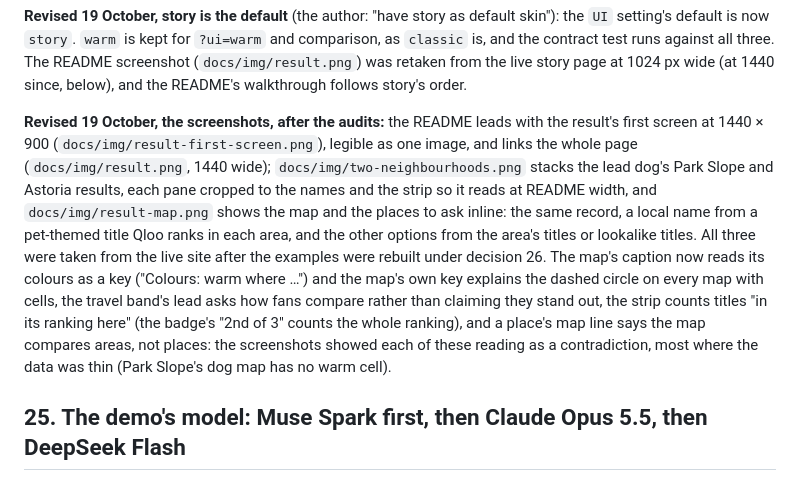
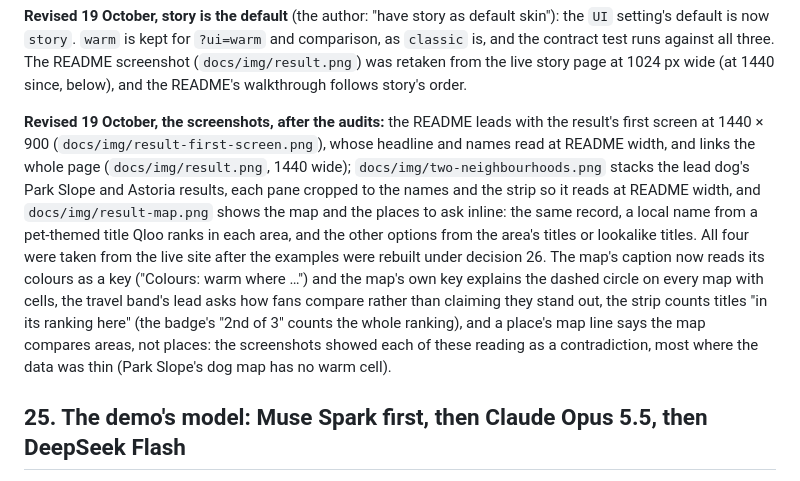
Before and after one commit to bsabau/namesake, a Markdown page: docs/decisions.md, the part around the change. Rendered like a GitHub page.

```diff
--- a/docs/decisions.md
+++ b/docs/decisions.md
@@ -378,7 +378,7 @@ The refusal keeps the edit and names the missing words.
 
 **Revised 19 October, story is the default** (the author: "have story as default skin"): the `UI` setting's default is now `story`. `warm` is kept for `?ui=warm` and comparison, as `classic` is, and the contract test runs against all three. The README screenshot (`docs/img/result.png`) was retaken from the live story page at 1024 px wide (at 1440 since, below), and the README's walkthrough follows story's order.
 
-**Revised 19 October, the screenshots, after the audits:** the README leads with the result's first screen at 1440 × 900 (`docs/img/result-first-screen.png`), legible as one image, and links the whole page (`docs/img/result.png`, 1440 wide); `docs/img/two-neighbourhoods.png` stacks the lead dog's Park Slope and Astoria results, each pane cropped to the names and the strip so it reads at README width, and `docs/img/result-map.png` shows the map and the places to ask inline: the same record, a local name from a pet-themed title Qloo ranks in each area, and the other options from the area's titles or lookalike titles. All three were taken from the live site after the examples were rebuilt under decision 26. The map's caption now reads its colours as a key ("Colours: warm where …") and the map's own key explains the dashed circle on every map with cells, the travel band's lead asks how fans compare rather than claiming they stand out, the strip counts titles "in its ranking here" (the badge's "2nd of 3" counts the whole ranking), and a place's map line says the map compares areas, not places: the screenshots showed each of these reading as a contradiction, most where the data was thin (Park Slope's dog map has no warm cell).
+**Revised 19 October, the screenshots, after the audits:** the README leads with the result's first screen at 1440 × 900 (`docs/img/result-first-screen.png`), whose headline and names read at README width, and links the whole page (`docs/img/result.png`, 1440 wide); `docs/img/two-neighbourhoods.png` stacks the lead dog's Park Slope and Astoria results, each pane cropped to the names and the strip so it reads at README width, and `docs/img/result-map.png` shows the map and the places to ask inline: the same record, a local name from a pet-themed title Qloo ranks in each area, and the other options from the area's titles or lookalike titles. All four were taken from the live site after the examples were rebuilt under decision 26. The map's caption now reads its colours as a key ("Colours: warm where …") and the map's own key explains the dashed circle on every map with cells, the travel band's lead asks how fans compare rather than claiming they stand out, the strip counts titles "in its ranking here" (the badge's "2nd of 3" counts the whole ranking), and a place's map line says the map compares areas, not places: the screenshots showed each of these reading as a contradiction, most where the data was thin (Park Slope's dog map has no warm cell).
 
 ## 25. The demo's model: Muse Spark first, then Claude Opus 5.5, then DeepSeek Flash
 
```
Also changed, not shown: README.md (+2 -2 lines), docs/img/two-neighbourhoods.png.
